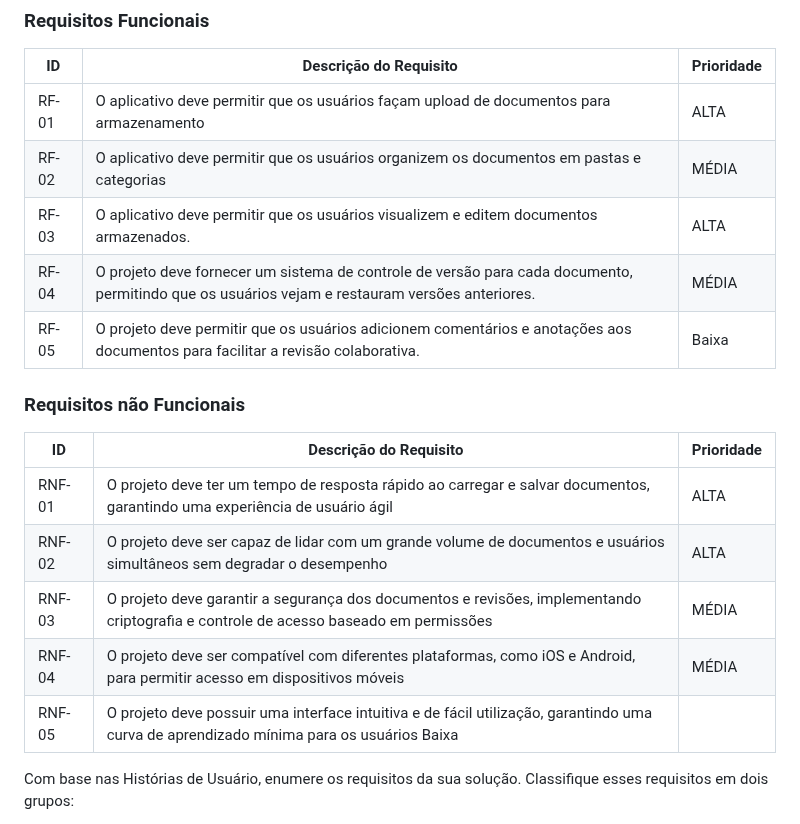
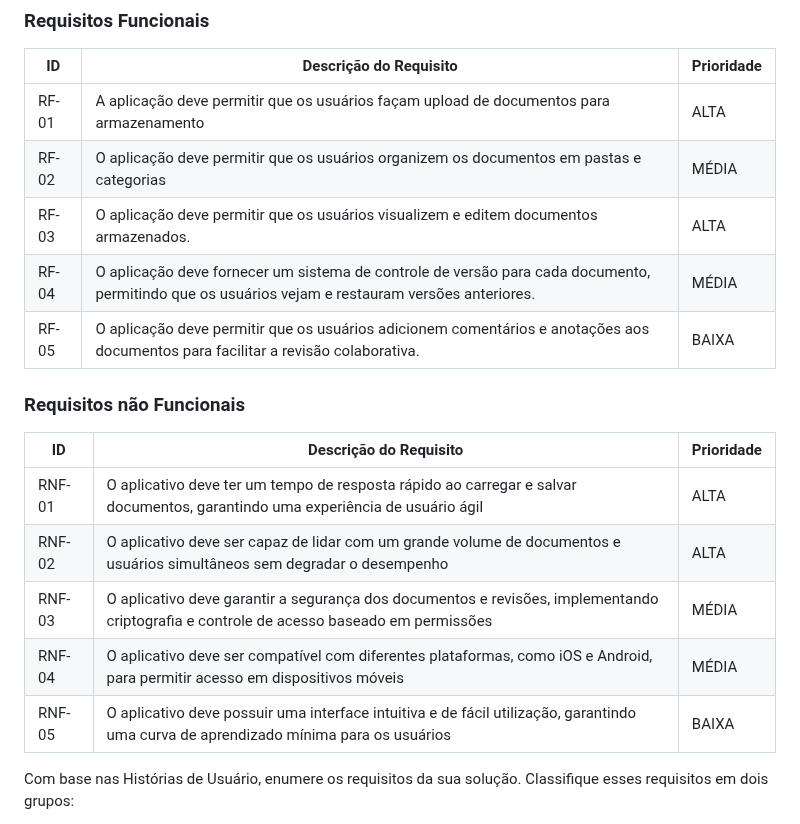
Before and after one commit to ICEI-PUC-Minas-PMV-ADS/pmv-ads-2024-1-e3-proj-mov-t6-pmv-ads-2024-1-e3-proj-versioncontrol, a Markdown page: docs/02-Especificação do Projeto.md, the part around the change. GitHub-like rendering.

```diff
--- a/docs/02-Especificação do Projeto.md
+++ b/docs/02-Especificação do Projeto.md
@@ -79,22 +79,22 @@ As tabelas que se seguem apresentam os requisitos funcionais e não funcionais q
 
 |ID    | Descrição do Requisito  | Prioridade |
 |------|-----------------------------------------|----|
-|RF-01| O aplicativo deve permitir que os usuários façam upload de documentos para armazenamento | ALTA |
-|RF-02| O aplicativo deve permitir que os usuários organizem os documentos em pastas e categorias  | MÉDIA |
-|RF-03| O aplicativo deve permitir que os usuários visualizem e editem documentos armazenados. | ALTA |
-|RF-04| O projeto deve fornecer um sistema de controle de versão para cada documento, permitindo que os usuários vejam e restauram versões anteriores. | MÉDIA |
-|RF-05| O projeto deve permitir que os usuários adicionem comentários e anotações aos documentos para facilitar a revisão colaborativa. | Baixa |
+|RF-01| A aplicação deve permitir que os usuários façam upload de documentos para armazenamento | ALTA |
+|RF-02| O aplicação deve permitir que os usuários organizem os documentos em pastas e categorias  | MÉDIA |
+|RF-03| O aplicação deve permitir que os usuários visualizem e editem documentos armazenados. | ALTA |
+|RF-04| O aplicação deve fornecer um sistema de controle de versão para cada documento, permitindo que os usuários vejam e restauram versões anteriores. | MÉDIA |
+|RF-05| O aplicação deve permitir que os usuários adicionem comentários e anotações aos documentos para facilitar a revisão colaborativa. | BAIXA |
 
 
 ### Requisitos não Funcionais
 
 |ID     | Descrição do Requisito  |Prioridade |
 |------|-----------------------------------------|----|
-|RNF-01| O projeto deve ter um tempo de resposta rápido ao carregar e salvar documentos, garantindo uma experiência de usuário ágil| ALTA |
-|RNF-02| O projeto deve ser capaz de lidar com um grande volume de documentos e usuários simultâneos sem degradar o desempenho | ALTA |
-|RNF-03|O projeto deve garantir a segurança dos documentos e revisões, implementando criptografia e controle de acesso baseado em permissões | MÉDIA |
-|RNF-04| O projeto deve ser compatível com diferentes plataformas, como iOS e Android, para permitir acesso em dispositivos móveis | MÉDIA |
-|RNF-05| O projeto deve possuir uma interface intuitiva e de fácil utilização, garantindo uma curva de aprendizado mínima para os usuários  Baixa |
+|RNF-01| O aplicativo deve ter um tempo de resposta rápido ao carregar e salvar documentos, garantindo uma experiência de usuário ágil| ALTA |
+|RNF-02| O aplicativo deve ser capaz de lidar com um grande volume de documentos e usuários simultâneos sem degradar o desempenho | ALTA |
+|RNF-03|O aplicativo deve garantir a segurança dos documentos e revisões, implementando criptografia e controle de acesso baseado em permissões | MÉDIA |
+|RNF-04| O aplicativo deve ser compatível com diferentes plataformas, como iOS e Android, para permitir acesso em dispositivos móveis | MÉDIA |
+|RNF-05| O aplicativo deve possuir uma interface intuitiva e de fácil utilização, garantindo uma curva de aprendizado mínima para os usuários | BAIXA |
 
 Com base nas Histórias de Usuário, enumere os requisitos da sua solução. Classifique esses requisitos em dois grupos:
 
```
